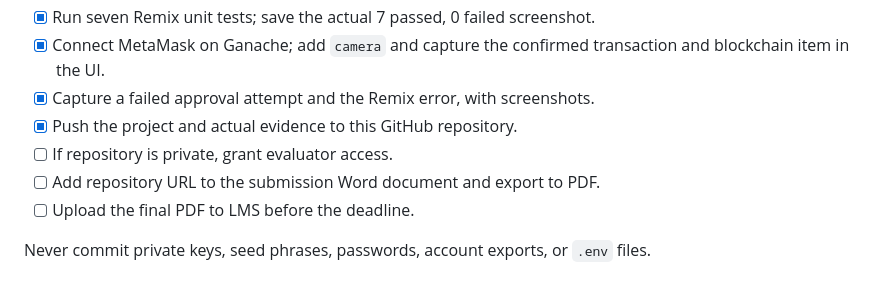
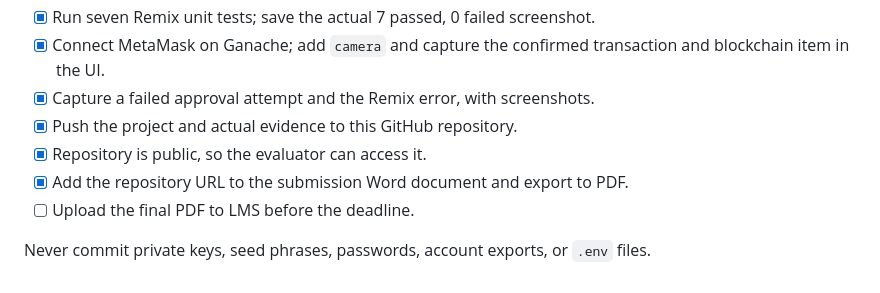
Before and after one commit to pm3005/campus-kit-ledger, a Markdown page: README.md, the part around one of its changes. GitHub-like rendering.

```diff
--- a/README.md
+++ b/README.md
@@ -62,8 +88,8 @@ For the failed-action evidence, `approveRequest(0)` was tried in Remix while ite
 - [x] Connect MetaMask on Ganache; add `camera` and capture the confirmed transaction and blockchain item in the UI.
 - [x] Capture a failed approval attempt and the Remix error, with screenshots.
 - [x] Push the project and actual evidence to this GitHub repository.
-- [ ] If repository is private, grant evaluator access.
-- [ ] Add repository URL to the submission Word document and export to PDF.
+- [x] Repository is public, so the evaluator can access it.
+- [x] Add the repository URL to the submission Word document and export to PDF.
 - [ ] Upload the final PDF to LMS before the deadline.
 
 Never commit private keys, seed phrases, passwords, account exports, or `.env` files.
```
Also changed, not shown: other parts of README.md (+26 -0 lines).
